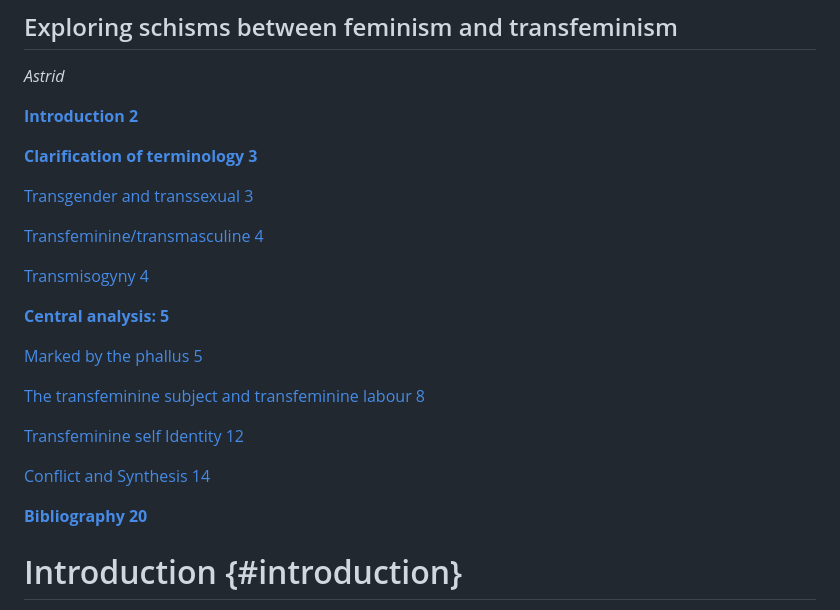
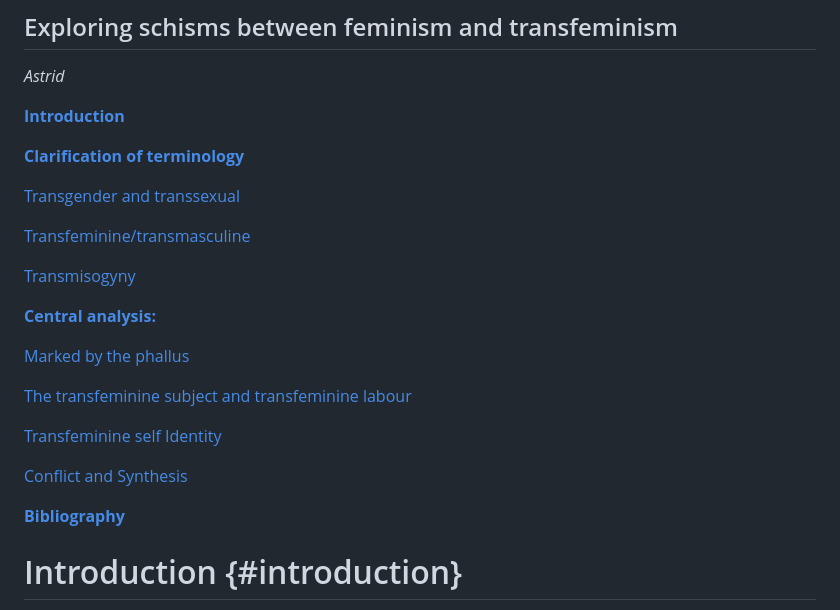
Before and after one commit to Astridngent/astridngent.github.io, a Markdown page: index.md, the part around the change. Drawn GitHub-style.

```diff
--- a/index.md
+++ b/index.md
@@ -4,27 +4,27 @@
 
 *Astrid*
 
-[**Introduction	2**](#introduction)
+[**Introduction**	](#introduction)
 
-[**Clarification of terminology	3**](#clarification-of-terminology)
+[**Clarification of terminology**	](#clarification-of-terminology)
 
-[Transgender and transsexual	3](#transgender-and-transsexual)
+[Transgender and transsexual	](#transgender-and-transsexual)
 
-[Transfeminine/transmasculine	4](#transfeminine/transmasculine)
+[Transfeminine/transmasculine	](#transfeminine/transmasculine)
 
-[Transmisogyny	4](#transmisogyny)
+[Transmisogyny	](#transmisogyny)
 
-[**Central analysis:	5**](#central-analysis:)
+[**Central analysis:**	](#central-analysis:)
 
-[Marked by the phallus	5](#marked-by-the-phallus)
+[Marked by the phallus	](#marked-by-the-phallus)
 
-[The transfeminine subject and transfeminine labour	8](#the-transfeminine-subject-and-transfeminine-labour)
+[The transfeminine subject and transfeminine labour	](#the-transfeminine-subject-and-transfeminine-labour)
 
-[Transfeminine self Identity	12](#transfeminine-self-identity)
+[Transfeminine self Identity	](#transfeminine-self-identity)
 
-[Conflict and Synthesis	14](#conflict-and-synthesis)
+[Conflict and Synthesis	](#conflict-and-synthesis)
 
-[**Bibliography	20**](#bibliography)
+[**Bibliography**	](#bibliography)
 
 # Introduction {#introduction}
 
```
